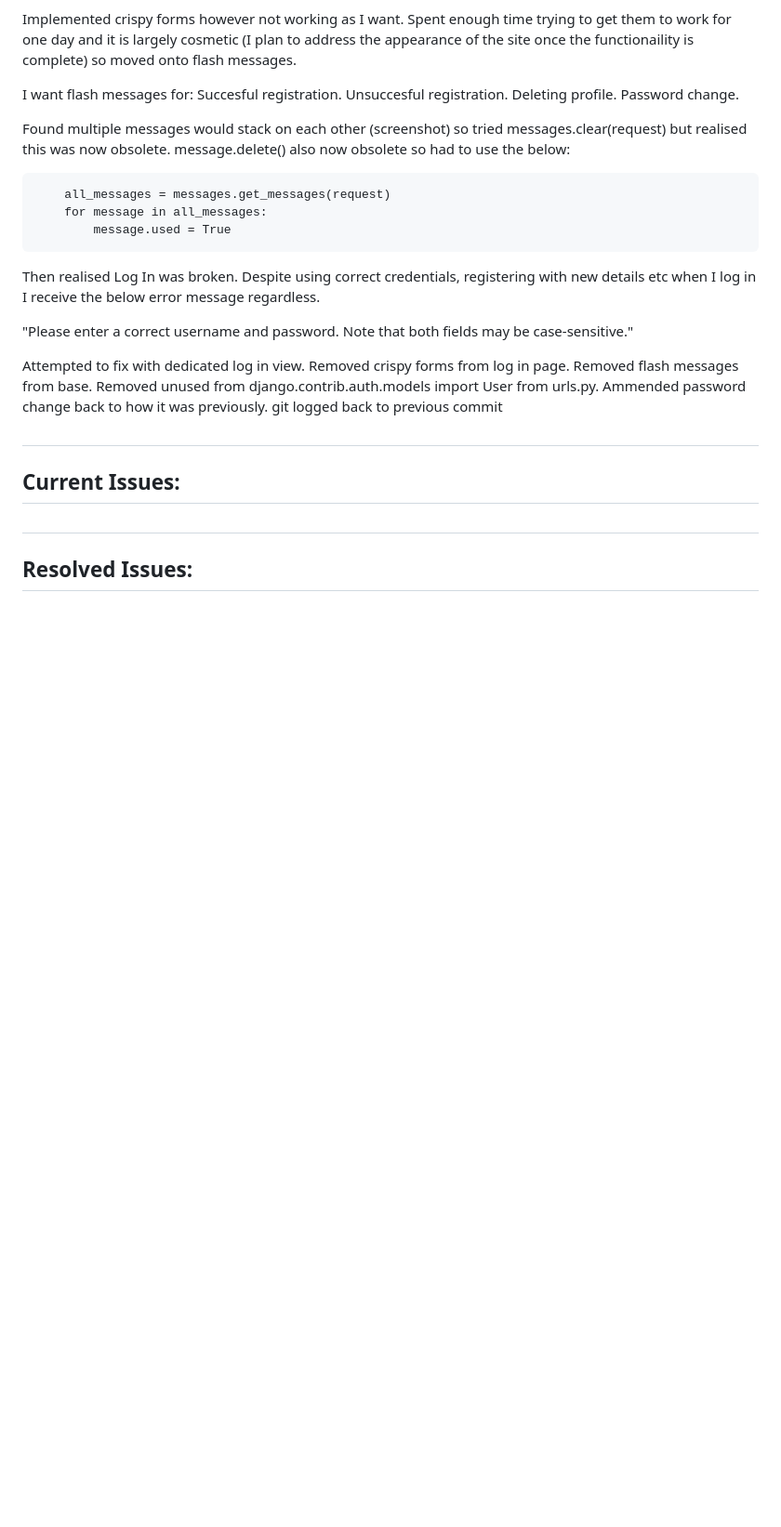
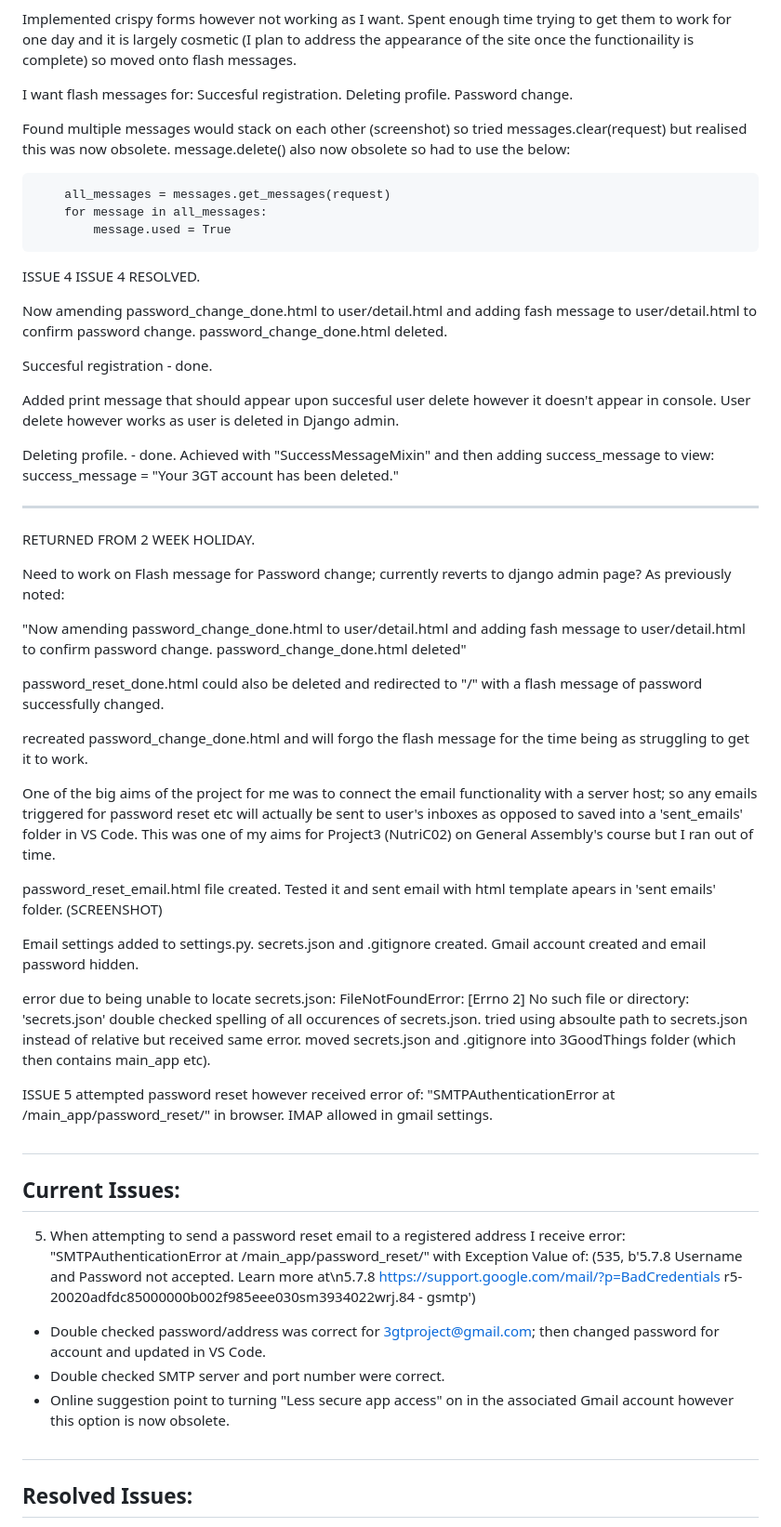
Before and after one commit to Emsley1d/3GT-ThreeGoodThings, a Markdown page: 3GoodThings/README.md, the part around the change printed below. Shown: that part at 93% size. Rendered like a GitHub page; blank space fills up the shorter version.

Commit message:
readme moved

```diff
--- a/readme.md
+++ b/3GoodThings/README.md
@@ -154,7 +154,6 @@ Spent enough time trying to get them to work for one day and it is largely cosme
 
 I want flash messages for:
 Succesful registration.
-Unsuccesful registration.
 Deleting profile.
 Password change.
 
@@ -165,17 +164,58 @@ message.delete() also now obsolete so had to use the below:
         for message in all_messages:
             message.used = True
 
-Then realised Log In was broken.
-Despite using correct credentials, registering with new details etc when I log in I receive the below error message regardless.
+ISSUE 4
+ISSUE 4 RESOLVED.
 
-"Please enter a correct username and password. Note that both fields may be case-sensitive."
+Now amending password_change_done.html to user/detail.html and adding fash message to user/detail.html to confirm password change.
+password_change_done.html deleted.
 
-Attempted to fix with dedicated log in view.
-Removed crispy forms from log in page.
-Removed flash messages from base.
-Removed unused from django.contrib.auth.models import User from urls.py.
-Ammended password change back to how it was previously.
-git logged back to previous commit
+Succesful registration - done.
+
+Added print message that should appear upon succesful user delete however it doesn't appear in console.
+User delete however works as user is deleted in Django admin.
+
+Deleting profile. - done.
+Achieved with "SuccessMessageMixin" and then adding success_message to view:
+success_message = "Your 3GT account has been deleted."
+
+----------------------------------------------------------------
+
+RETURNED FROM 2 WEEK HOLIDAY.
+
+Need to work on Flash message for Password change; currently reverts to django admin page?
+As previously noted:
+
+"Now amending password_change_done.html to user/detail.html and adding fash message to user/detail.html to confirm password change.
+password_change_done.html deleted"
+
+password_reset_done.html could also be deleted and redirected to "/" with a flash message of password successfully changed.
+
+recreated password_change_done.html and will forgo the flash message for the time being as struggling to get it to work.
+
+
+One of the big aims of the project for me was to connect the email functionality with a server host; so any emails triggered for password reset etc will actually be sent to user's inboxes as opposed to saved into a 'sent_emails' folder in VS Code. This was one of my aims for Project3 (NutriC02) on General Assembly's course but I ran out of time.
+
+password_reset_email.html file created.
+Tested it and sent email with html template apears in 'sent emails' folder.
+(SCREENSHOT)
+
+Email settings added to settings.py.
+secrets.json and .gitignore created.
+Gmail account created and email password hidden.
+
+error due to being unable to locate secrets.json:
+FileNotFoundError: [Errno 2] No such file or directory: 'secrets.json'
+double checked spelling of all occurences of secrets.json.
+tried using absoulte path to secrets.json instead of relative but received same error.
+moved secrets.json and .gitignore into 3GoodThings folder (which then contains main_app etc).
+
+ISSUE 5
+attempted password reset however received error of:
+"SMTPAuthenticationError at /main_app/password_reset/" in browser.
+IMAP allowed in gmail settings.
+
+
 
 
 
@@ -183,6 +223,12 @@ git logged back to previous commit
 
 
 ## Current Issues:
+
+5. When attempting to send a password reset email to a registered address I receive error: "SMTPAuthenticationError at /main_app/password_reset/" with Exception Value of: (535, b'5.7.8 Username and Password not accepted. Learn more at\n5.7.8  https://support.google.com/mail/?p=BadCredentials r5-20020adfdc85000000b002f985eee030sm3934022wrj.84 - gsmtp')
+
+- Double checked password/address was correct for 3gtproject@gmail.com; then changed password for account and updated in VS Code.
+- Double checked SMTP server and port number were correct.
+- Online suggestion point to turning "Less secure app access" on in the associated Gmail account however this option is now obsolete.
 
 
 #
```
Also changed, not shown: other parts of 3GoodThings/README.md (+19 -1 lines), Images/Trello.png (added).
